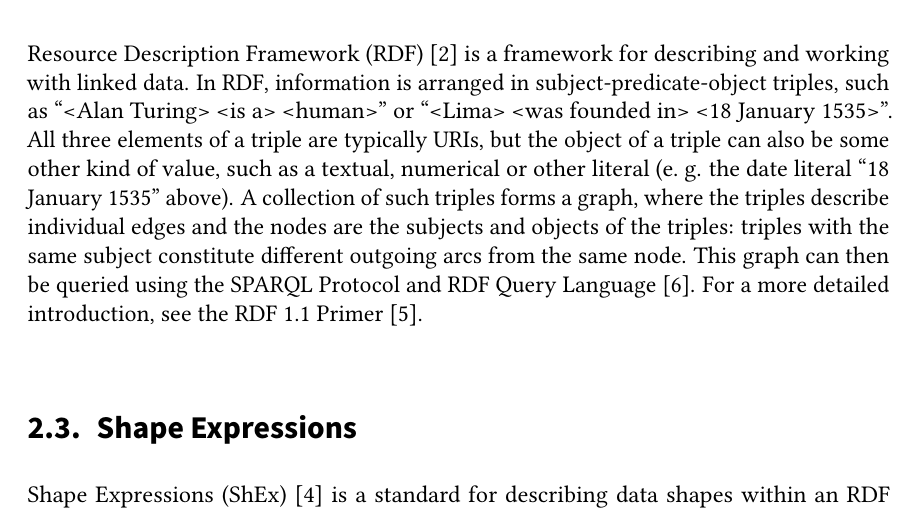
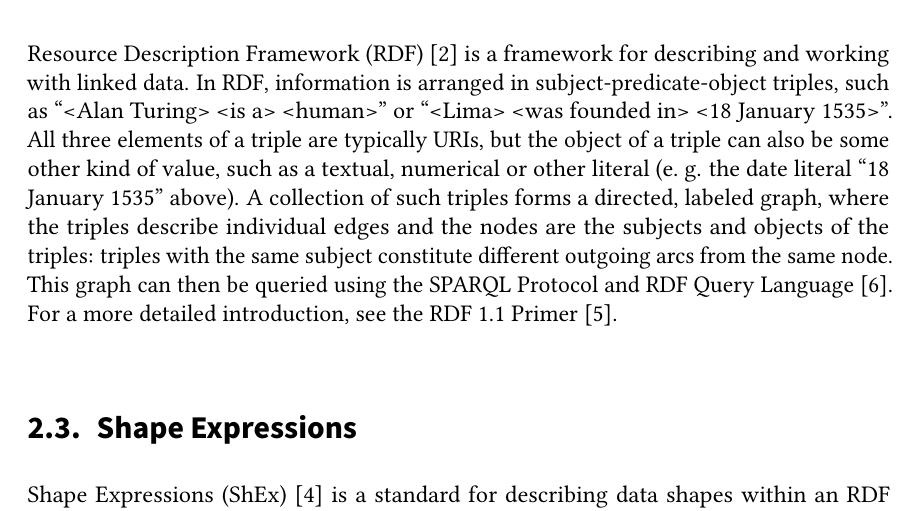
Before and after one commit to lucaswerkmeister/master-thesis, a LaTeX thesis (thesis.tex, which reads sections/background.tex): part of page 18 of 41, cut so that both start at the same text. Compiled offline with pdfLaTeX.

Commit message:
Further specify what kind of graph RDF triples form

```diff
--- a/sections/background.tex
+++ b/sections/background.tex
@@ -108,7 +108,7 @@ All three elements of a triple are typically URIs, % TODO acronym? URLs vs URIs
 but the object of a triple can also be some other kind of value,
 such as a textual, numerical or other literal
 (e.~g. the date literal “18 January 1535” above). % TODO blank nodes are elided for brevity, but perhaps rephrase this to make sure the text isn’t factually wrong
-A collection of such triples forms a graph,
+A collection of such triples forms a directed, labeled graph,
 where the triples describe individual edges
 and the nodes are the subjects and objects of the triples:
 triples with the same subject constitute different outgoing arcs from the same node.
```
